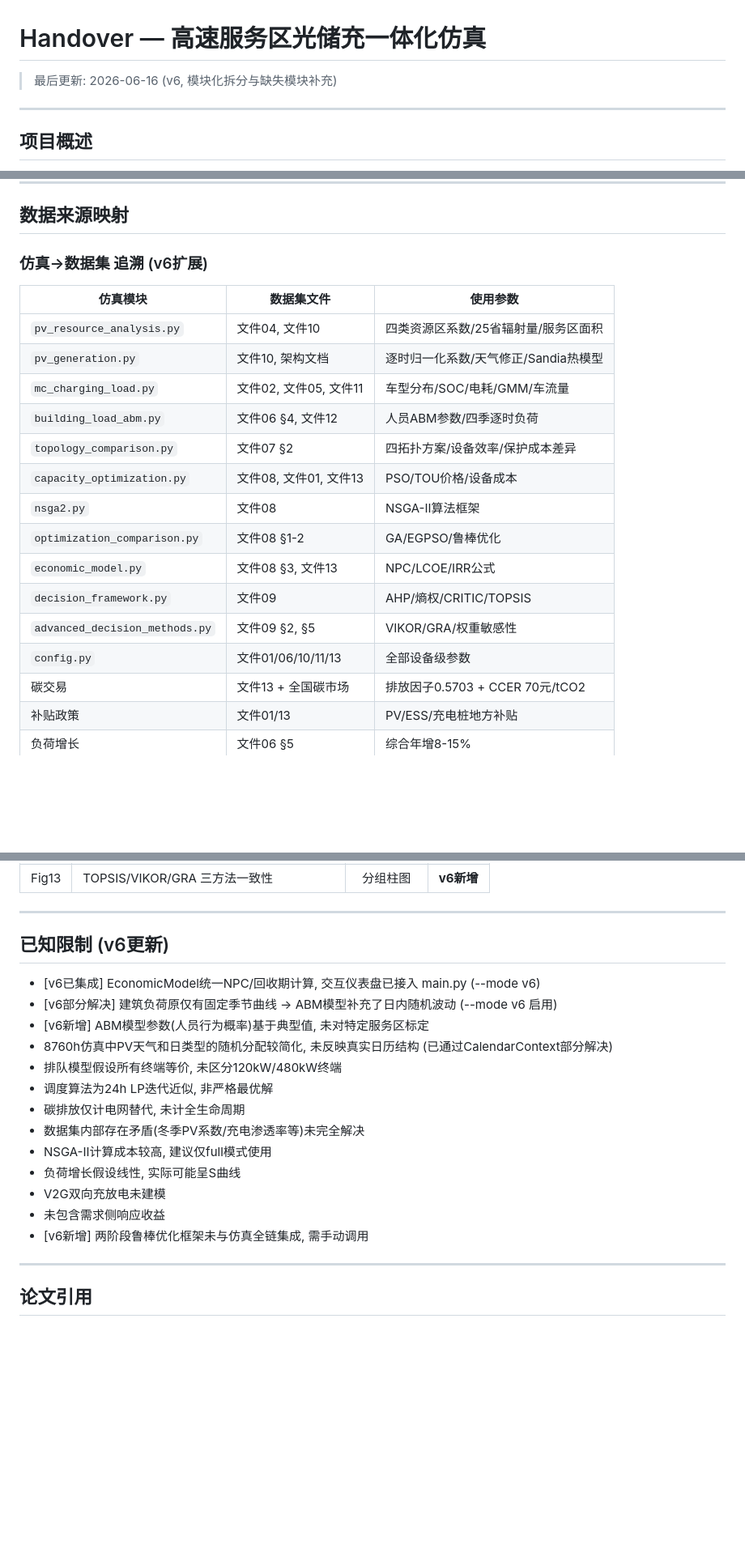
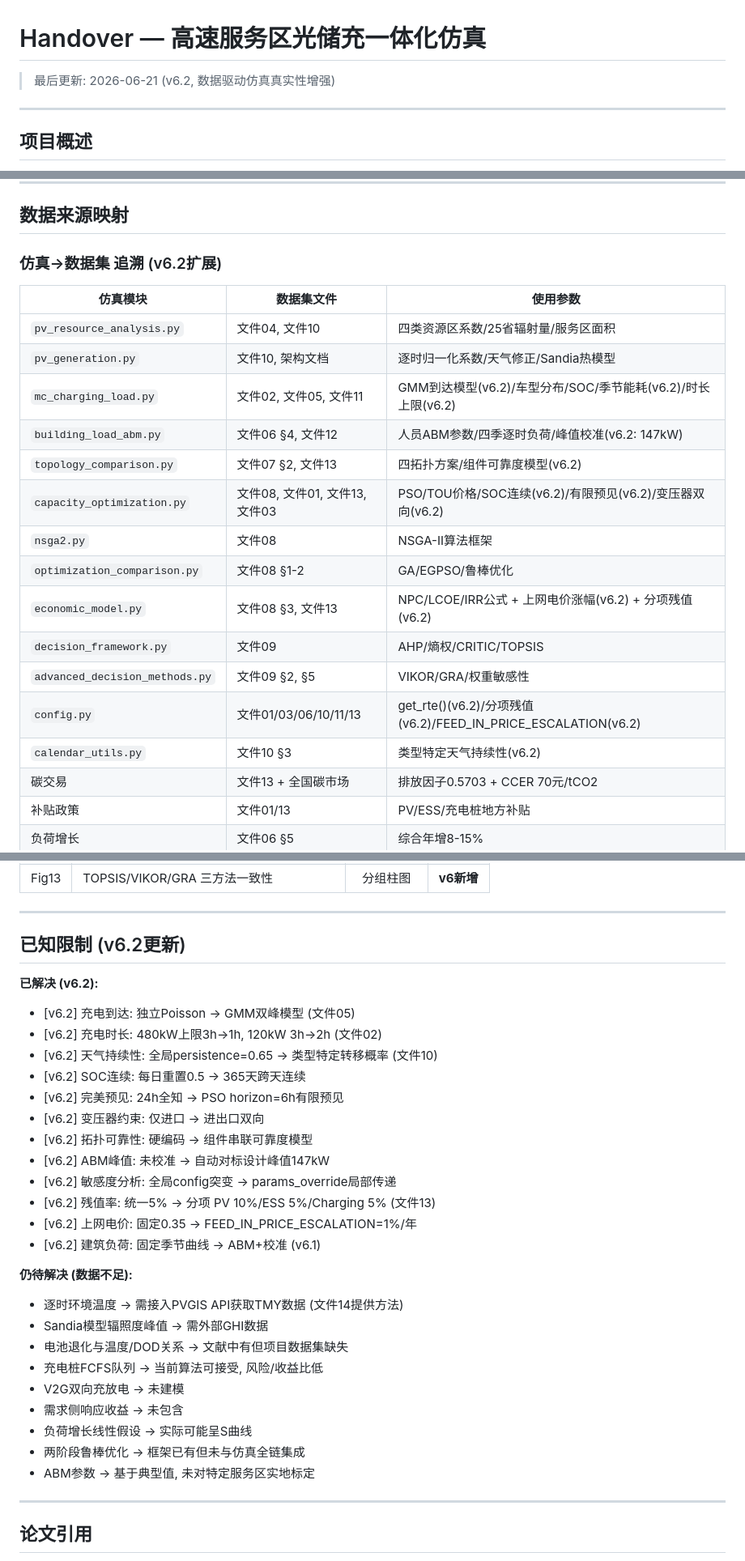
Before and after one commit to 265353/XiTongJueCe, a Markdown page: simulation/HANDOVER.md, 3 parts joined by grey strips. Shown at 81% size. Rendered like a GitHub page; blank space fills up the shorter version.

```diff
--- a/simulation/HANDOVER.md
+++ b/simulation/HANDOVER.md
@@ -1,6 +1,6 @@
 # Handover — 高速服务区光储充一体化仿真
 
-> 最后更新: 2026-06-16 (v6, 模块化拆分与缺失模块补充)
+> 最后更新: 2026-06-21 (v6.2, 数据驱动仿真真实性增强)
 
 ---
 
@@ -385,22 +428,23 @@ MC→PV→PV资源区→PSO(ABM+EconModel)→NSGA-II→算法对比(GA/EGPSO)
 
 ## 数据来源映射
 
-### 仿真→数据集 追溯 (v6扩展)
+### 仿真→数据集 追溯 (v6.2扩展)
 
 | 仿真模块 | 数据集文件 | 使用参数 |
 |---------|-----------|---------|
 | `pv_resource_analysis.py` | 文件04, 文件10 | 四类资源区系数/25省辐射量/服务区面积 |
 | `pv_generation.py` | 文件10, 架构文档 | 逐时归一化系数/天气修正/Sandia热模型 |
-| `mc_charging_load.py` | 文件02, 文件05, 文件11 | 车型分布/SOC/电耗/GMM/车流量 |
-| `building_load_abm.py` | 文件06 §4, 文件12 | 人员ABM参数/四季逐时负荷 |
-| `topology_comparison.py` | 文件07 §2 | 四拓扑方案/设备效率/保护成本差异 |
-| `capacity_optimization.py` | 文件08, 文件01, 文件13 | PSO/TOU价格/设备成本 |
+| `mc_charging_load.py` | 文件02, 文件05, 文件11 | GMM到达模型(v6.2)/车型分布/SOC/季节能耗(v6.2)/时长上限(v6.2) |
+| `building_load_abm.py` | 文件06 §4, 文件12 | 人员ABM参数/四季逐时负荷/峰值校准(v6.2: 147kW) |
+| `topology_comparison.py` | 文件07 §2, 文件13 | 四拓扑方案/组件可靠度模型(v6.2) |
+| `capacity_optimization.py` | 文件08, 文件01, 文件13, 文件03 | PSO/TOU价格/SOC连续(v6.2)/有限预见(v6.2)/变压器双向(v6.2) |
 | `nsga2.py` | 文件08 | NSGA-II算法框架 |
 | `optimization_comparison.py` | 文件08 §1-2 | GA/EGPSO/鲁棒优化 |
-| `economic_model.py` | 文件08 §3, 文件13 | NPC/LCOE/IRR公式 |
+| `economic_model.py` | 文件08 §3, 文件13 | NPC/LCOE/IRR公式 + 上网电价涨幅(v6.2) + 分项残值(v6.2) |
 | `decision_framework.py` | 文件09 | AHP/熵权/CRITIC/TOPSIS |
 | `advanced_decision_methods.py` | 文件09 §2, §5 | VIKOR/GRA/权重敏感性 |
-| `config.py` | 文件01/06/10/11/13 | 全部设备级参数 |
+| `config.py` | 文件01/03/06/10/11/13 | get_rte()(v6.2)/分项残值(v6.2)/FEED_IN_PRICE_ESCALATION(v6.2) |
+| `calendar_utils.py` | 文件10 §3 | 类型特定天气持续性(v6.2) |
 | 碳交易 | 文件13 + 全国碳市场 | 排放因子0.5703 + CCER 70元/tCO2 |
 | 补贴政策 | 文件01/13 | PV/ESS/充电桩地方补贴 |
 | 负荷增长 | 文件06 §5 | 综合年增8-15% |
@@ -427,21 +471,32 @@ MC→PV→PV资源区→PSO(ABM+EconModel)→NSGA-II→算法对比(GA/EGPSO)
 
 ---
 
-## 已知限制 (v6更新)
+## 已知限制 (v6.2更新)
 
-- [v6已集成] EconomicModel统一NPC/回收期计算, 交互仪表盘已接入 main.py (--mode v6)
-- [v6部分解决] 建筑负荷原仅有固定季节曲线 → ABM模型补充了日内随机波动 (--mode v6 启用)
-- [v6新增] ABM模型参数(人员行为概率)基于典型值, 未对特定服务区标定
-- 8760h仿真中PV天气和日类型的随机分配较简化, 未反映真实日历结构 (已通过CalendarContext部分解决)
-- 排队模型假设所有终端等价, 未区分120kW/480kW终端
-- 调度算法为24h LP迭代近似, 非严格最优解
-- 碳排放仅计电网替代, 未计全生命周期
-- 数据集内部存在矛盾(冬季PV系数/充电渗透率等)未完全解决
-- NSGA-II计算成本较高, 建议仅full模式使用
-- 负荷增长假设线性, 实际可能呈S曲线
-- V2G双向充放电未建模
-- 未包含需求侧响应收益
-- [v6新增] 两阶段鲁棒优化框架未与仿真全链集成, 需手动调用
+**已解决 (v6.2):**
+- [v6.2] 充电到达: 独立Poisson → GMM双峰模型 (文件05)
+- [v6.2] 充电时长: 480kW上限3h→1h, 120kW 3h→2h (文件02)
+- [v6.2] 天气持续性: 全局persistence=0.65 → 类型特定转移概率 (文件10)
+- [v6.2] SOC连续: 每日重置0.5 → 365天跨天连续
+- [v6.2] 完美预见: 24h全知 → PSO horizon=6h有限预见
+- [v6.2] 变压器约束: 仅进口 → 进出口双向
+- [v6.2] 拓扑可靠性: 硬编码 → 组件串联可靠度模型
+- [v6.2] ABM峰值: 未校准 → 自动对标设计峰值147kW
+- [v6.2] 敏感度分析: 全局config突变 → params_override局部传递
+- [v6.2] 残值率: 统一5% → 分项 PV 10%/ESS 5%/Charging 5% (文件13)
+- [v6.2] 上网电价: 固定0.35 → FEED_IN_PRICE_ESCALATION=1%/年
+- [v6.2] 建筑负荷: 固定季节曲线 → ABM+校准 (v6.1)
+
+**仍待解决 (数据不足):**
+- 逐时环境温度 → 需接入PVGIS API获取TMY数据 (文件14提供方法)
+- Sandia模型辐照度峰值 → 需外部GHI数据
+- 电池退化与温度/DOD关系 → 文献中有但项目数据集缺失
+- 充电桩FCFS队列 → 当前算法可接受, 风险/收益比低
+- V2G双向充放电 → 未建模
+- 需求侧响应收益 → 未包含
+- 负荷增长线性假设 → 实际可能呈S曲线
+- 两阶段鲁棒优化 → 框架已有但未与仿真全链集成
+- ABM参数 → 基于典型值, 未对特定服务区实地标定
 
 ---
 
```
Also changed, not shown: other parts of simulation/HANDOVER.md (+48 -5 lines).
